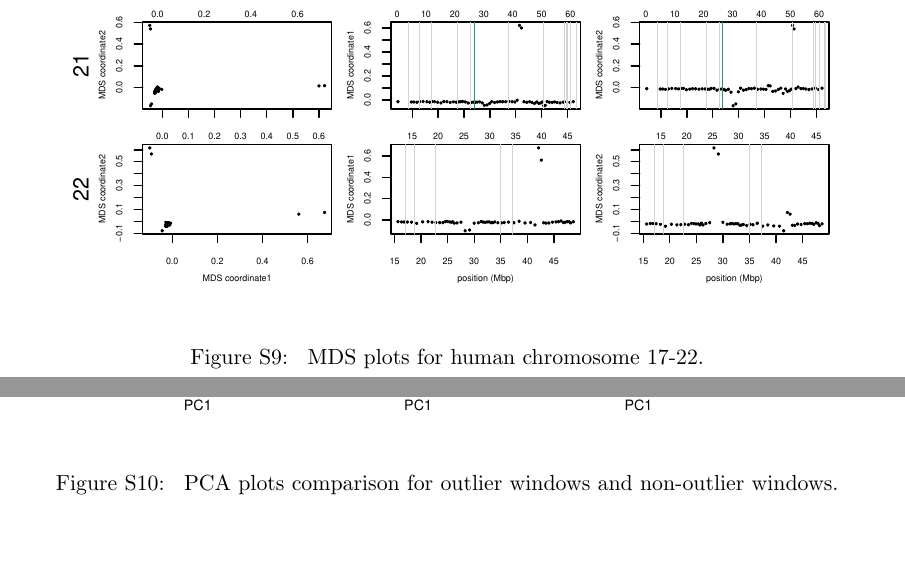
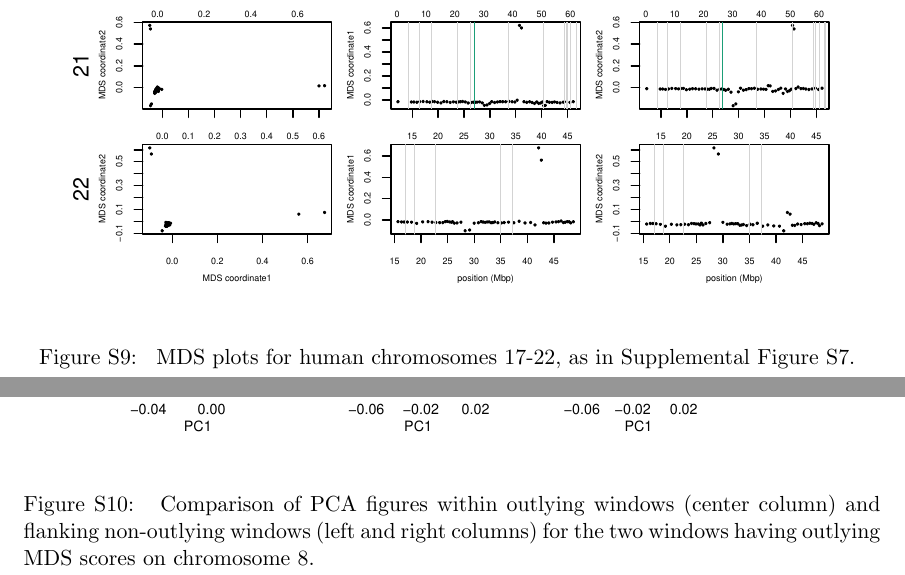
Before and after one commit to petrelharp/local_pca, a LaTeX document (writeup/local_pca_paper.tex): two parts of pages 35 and 36 of 39, joined at a grey line, cut so that both start at the same text, the shorter picture padded with empty space. Compiled offline with pdfLaTeX.

Commit message:
added caption to supplementary figures

```diff
--- a/writeup/local_pca_paper.tex
+++ b/writeup/local_pca_paper.tex
@@ -1334,7 +1334,7 @@
        \includegraphics[width=0.9\textwidth]{FigS_human_MDS12_chr1_8_all_valid_and_pre}
     \end{center}
     \caption{
-         MDS plots for human chromosome 1-8.
+         MDS plots for human chromosomes 1-8.
          The first column shows the MDS visualization of relationships between windows,
          and the second and third columns show the midpoint of each window against the two MDS coordinates;
          rows correspond to chromosomes.
@@ -1349,7 +1349,7 @@
        \includegraphics[width=0.9\textwidth]{FigS_human_MDS12_chr9_16_all_valid_and_pre}
     \end{center}
     \caption{
-        MDS plots for human chromosome 9-16.
+        MDS plots for human chromosomes 9-16, as in Supplemental Figure \ref{sfig:mds12_chr1_8_human}.
         \label{sfig:mds12_chr9_16_human}
     }
 \end{figure}
@@ -1359,7 +1359,7 @@
        \includegraphics[width=0.9\textwidth]{FigS_human_MDS12_chr17_22_all_valid_and_pre}
     \end{center}
     \caption{
-        MDS plots for human chromosome 17-22.
+        MDS plots for human chromosomes 17-22, as in Supplemental Figure \ref{sfig:mds12_chr1_8_human}.
         \label{sfig:mds12_chr17_22_human}
     }
 \end{figure}
@@ -1369,7 +1369,9 @@
        \includegraphics[width=0.9\textwidth]{FigS_PCA_chr8_outliers_combine_update}
     \end{center}
     \caption{
-        PCA plots comparison for outlier windows and non-outlier windows.
+        Comparison of PCA figures within outlying windows (center column)
+        and flanking non-outlying windows (left and right columns)
+        for the two windows having outlying MDS scores on chromosome 8.
         \label{sfig:pca_chr8_outliers}
     }
 \end{figure}
```
Also changed, not shown: writeup/local_pca_paper.pdf.
